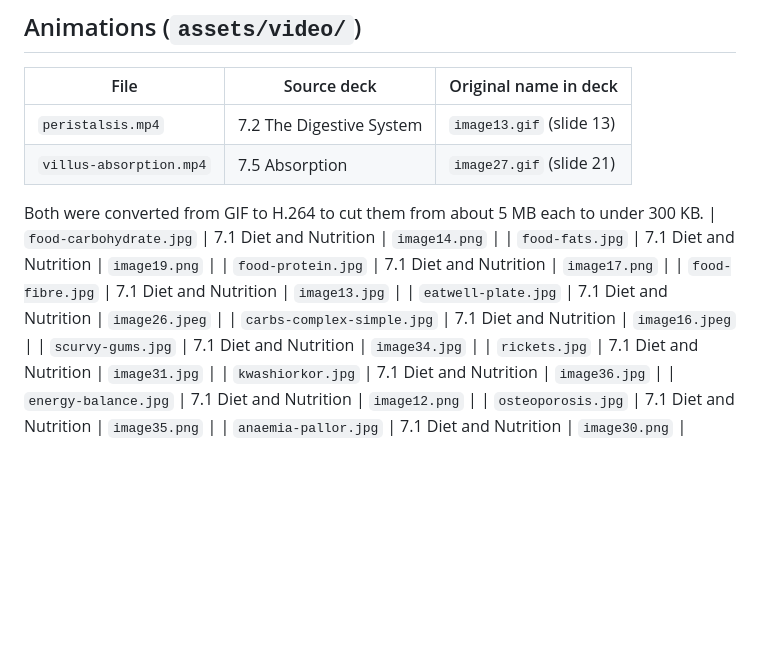
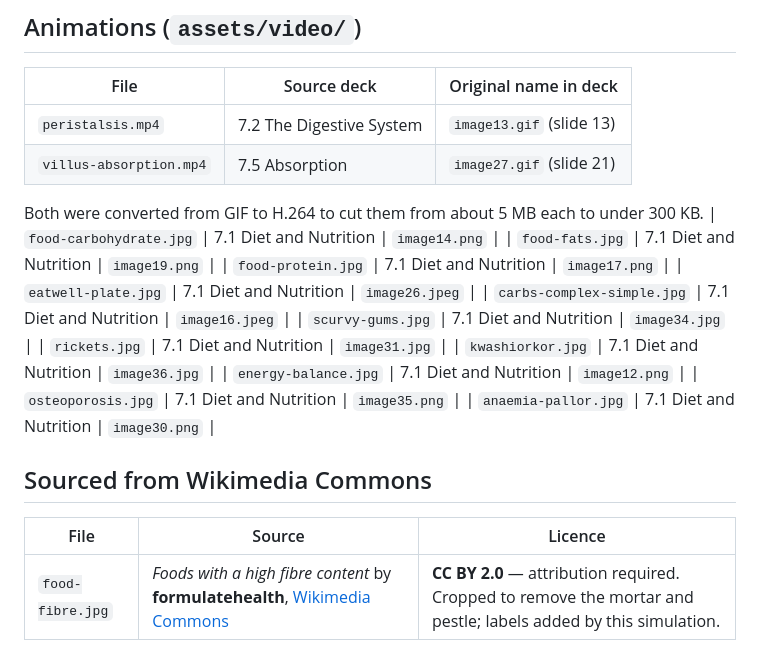
Before and after one commit to Mompel226/digestion-lab, a Markdown page: assets/photos/CREDITS.md, the part around the change. Drawn GitHub-style; blank space fills up the shorter version.

```diff
--- a/assets/photos/CREDITS.md
+++ b/assets/photos/CREDITS.md
@@ -51,7 +51,6 @@ Both were converted from GIF to H.264 to cut them from about 5 MB each to under
 | `food-carbohydrate.jpg` | 7.1 Diet and Nutrition | `image14.png` |
 | `food-fats.jpg` | 7.1 Diet and Nutrition | `image19.png` |
 | `food-protein.jpg` | 7.1 Diet and Nutrition | `image17.png` |
-| `food-fibre.jpg` | 7.1 Diet and Nutrition | `image13.jpg` |
 | `eatwell-plate.jpg` | 7.1 Diet and Nutrition | `image26.jpeg` |
 | `carbs-complex-simple.jpg` | 7.1 Diet and Nutrition | `image16.jpeg` |
 | `scurvy-gums.jpg` | 7.1 Diet and Nutrition | `image34.jpg` |
@@ -60,3 +59,9 @@ Both were converted from GIF to H.264 to cut them from about 5 MB each to under
 | `energy-balance.jpg` | 7.1 Diet and Nutrition | `image12.png` |
 | `osteoporosis.jpg` | 7.1 Diet and Nutrition | `image35.png` |
 | `anaemia-pallor.jpg` | 7.1 Diet and Nutrition | `image30.png` |
+
+## Sourced from Wikimedia Commons
+
+| File | Source | Licence |
+|---|---|---|
+| `food-fibre.jpg` | *Foods with a high fibre content* by **formulatehealth**, [Wikimedia Commons](https://commons.wikimedia.org/wiki/File:Foods_with_a_high_fibre_content,_such_as_bread,_grains,_chia_seeds_and_nuts.jpg) | **CC BY 2.0** — attribution required. Cropped to remove the mortar and pestle; labels added by this simulation. |
```
Also changed, not shown: README.md (+5 -0 lines), assets/photos/food-fibre.jpg, 5 other files.
